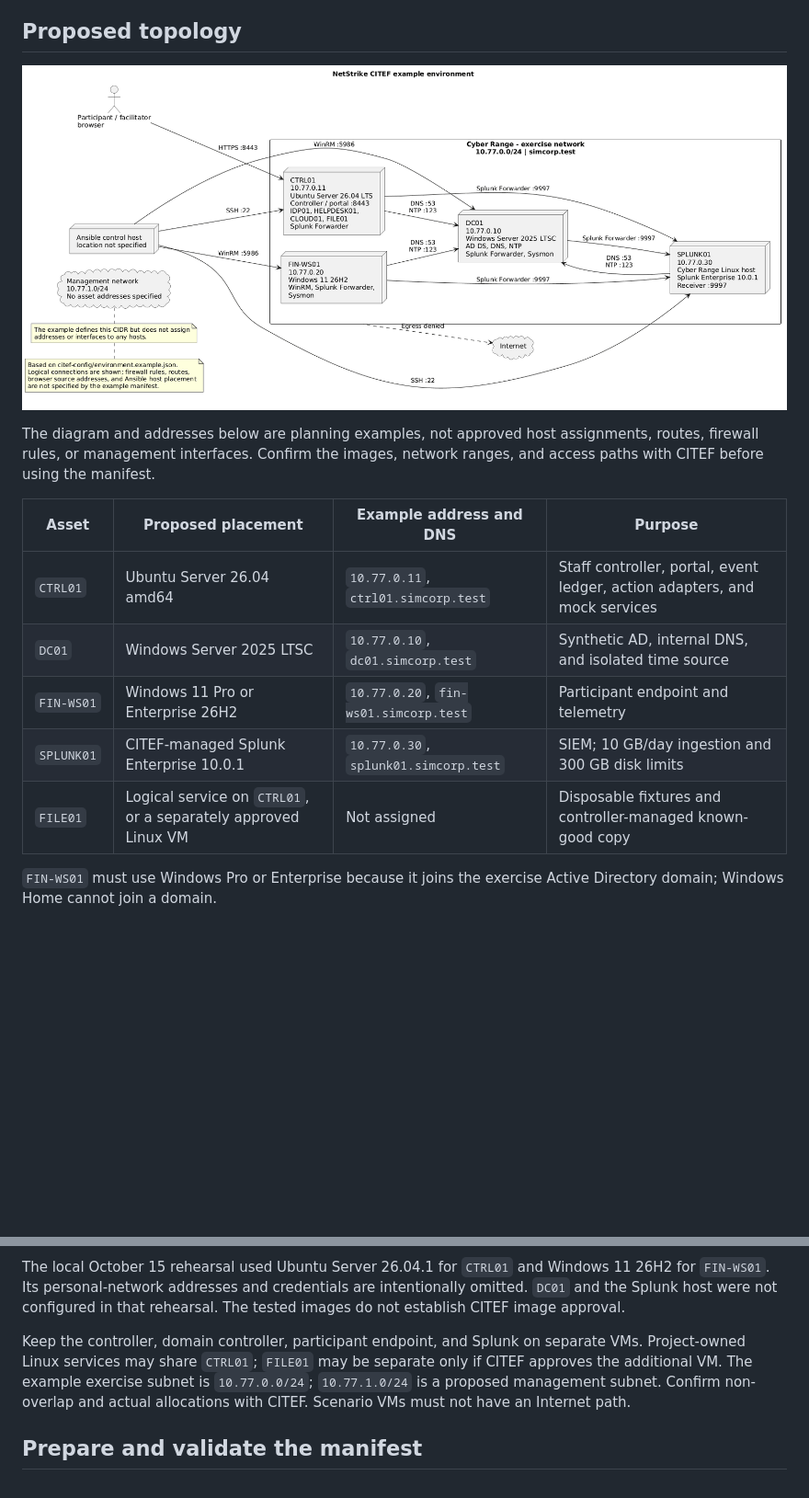
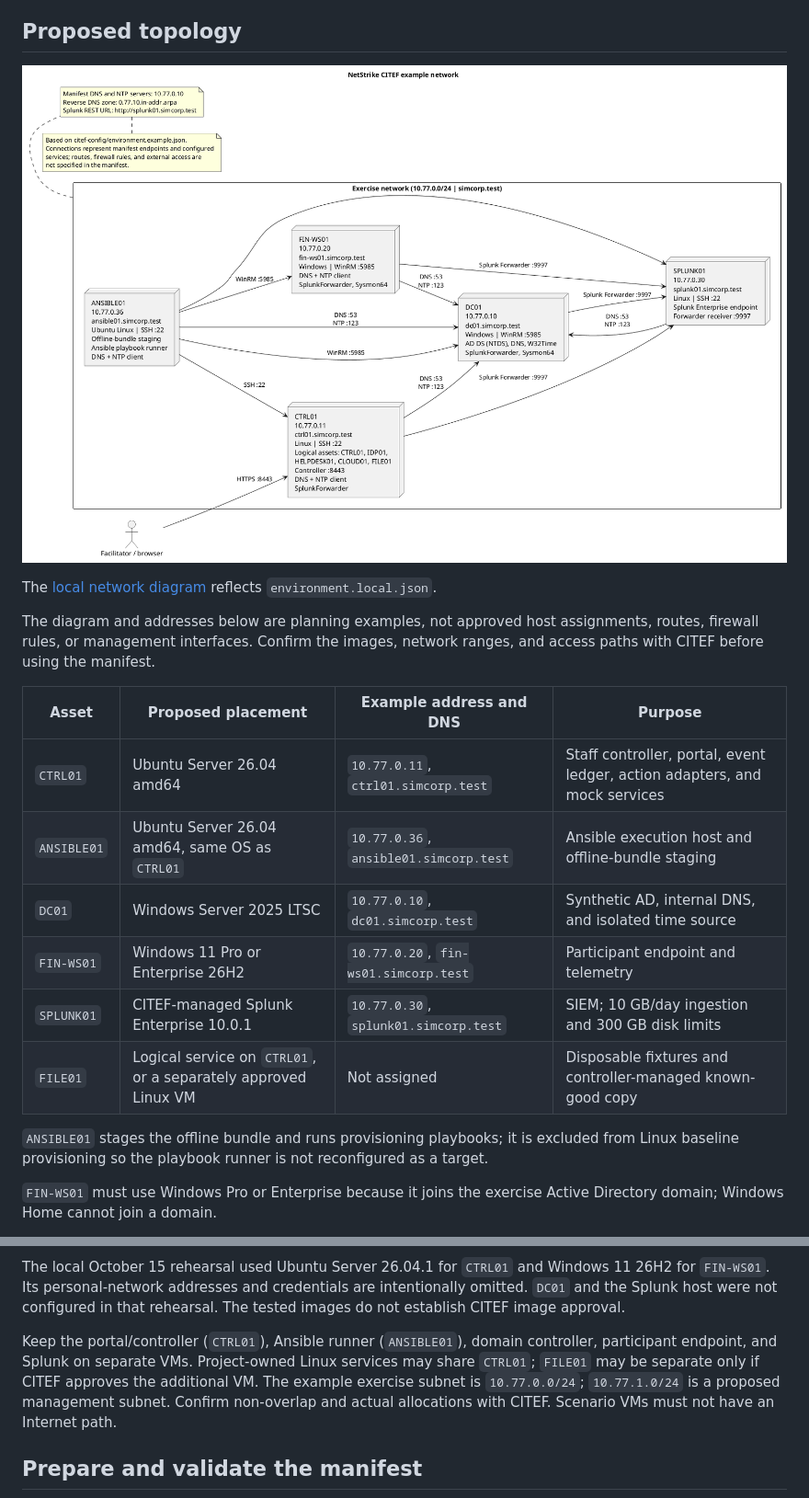
Before and after one commit to Netstrike-development-team/NetStrike_Capstone_17, a Markdown page: citef-config/README.md, 2 parts joined by grey strips. Shown at 92% size. Rendered like a GitHub page; pictures changed too: docs/network-diagram.png; blank space fills up the shorter version.

Commit message:
feat: add ansible host

```diff
--- a/citef-config/README.md
+++ b/citef-config/README.md
@@ -22,6 +22,9 @@ It did not configure or restore a CITEF environment.
 
 ![Proposed NetStrike CITEF example environment network diagram](../docs/network-diagram.png)
 
+The [local network diagram](../docs/network-diagram-local.png) reflects
+`environment.local.json`.
+
 The diagram and addresses below are planning examples, not approved host
 assignments, routes, firewall rules, or management interfaces. Confirm the
 images, network ranges, and access paths with CITEF before using the manifest.
@@ -29,10 +32,15 @@ images, network ranges, and access paths with CITEF before using the manifest.
 | Asset | Proposed placement | Example address and DNS | Purpose |
 |---|---|---|---|
 | `CTRL01` | Ubuntu Server 26.04 amd64 | `10.77.0.11`, `ctrl01.simcorp.test` | Staff controller, portal, event ledger, action adapters, and mock services |
+| `ANSIBLE01` | Ubuntu Server 26.04 amd64, same OS as `CTRL01` | `10.77.0.36`, `ansible01.simcorp.test` | Ansible execution host and offline-bundle staging |
 | `DC01` | Windows Server 2025 LTSC | `10.77.0.10`, `dc01.simcorp.test` | Synthetic AD, internal DNS, and isolated time source |
 | `FIN-WS01` | Windows 11 Pro or Enterprise 26H2 | `10.77.0.20`, `fin-ws01.simcorp.test` | Participant endpoint and telemetry |
 | `SPLUNK01` | CITEF-managed Splunk Enterprise 10.0.1 | `10.77.0.30`, `splunk01.simcorp.test` | SIEM; 10 GB/day ingestion and 300 GB disk limits |
 | `FILE01` | Logical service on `CTRL01`, or a separately approved Linux VM | Not assigned | Disposable fixtures and controller-managed known-good copy |
+
+`ANSIBLE01` stages the offline bundle and runs provisioning playbooks; it is
+excluded from Linux baseline provisioning so the playbook runner is not
+reconfigured as a target.
 
 `FIN-WS01` must use Windows Pro or Enterprise because it joins the exercise
 Active Directory domain; Windows Home cannot join a domain.
@@ -67,9 +75,10 @@ Windows 11 26H2 for `FIN-WS01`. Its personal-network addresses and credentials
 are intentionally omitted. `DC01` and the Splunk host were not configured in
 that rehearsal. The tested images do not establish CITEF image approval.
 
-Keep the controller, domain controller, participant endpoint, and Splunk on
-separate VMs. Project-owned Linux services may share `CTRL01`; `FILE01` may be
-separate only if CITEF approves the additional VM. The example exercise subnet
+Keep the portal/controller (`CTRL01`), Ansible runner (`ANSIBLE01`), domain
+controller, participant endpoint, and Splunk on separate VMs. Project-owned
+Linux services may share `CTRL01`; `FILE01` may be separate only if CITEF
+approves the additional VM. The example exercise subnet
 is `10.77.0.0/24`; `10.77.1.0/24` is a proposed management subnet. Confirm
 non-overlap and actual allocations with CITEF. Scenario VMs must not have an
 Internet path.
```
Also changed, not shown: other parts of citef-config/README.md (+1 -1 lines), docs/exercise-design/07-offline-tool-bundle-inventory.md (+5 -4 lines), docs/offline-bundle.md (+6 -1 lines), docs/network-diagram-local.png (added), 9 other files.
